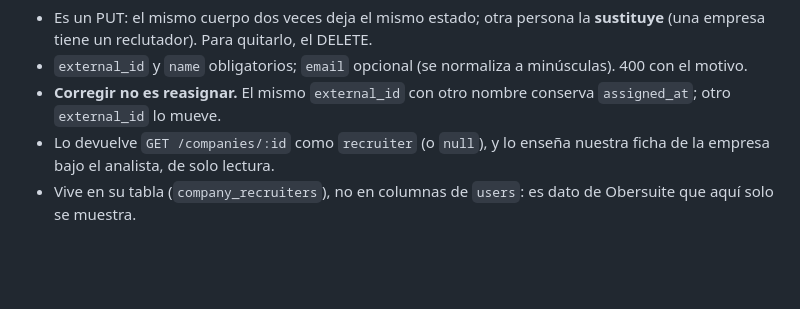
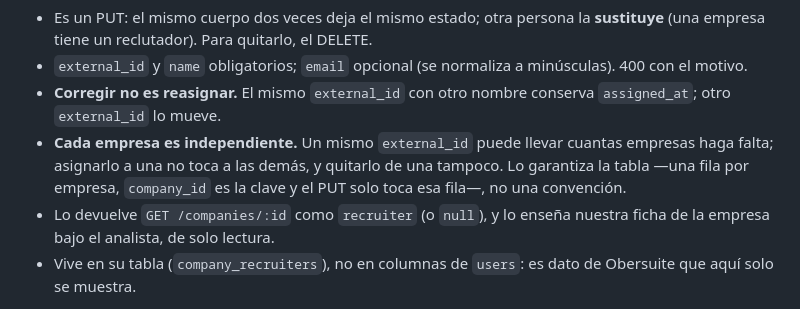
Before and after one commit to candela-oberstaff/New-Obertrack, a Markdown page: docs/integracion-obersuite.md, the part around the change. GitHub-like rendering; blank space fills up the shorter version.

Commit message:
Docs: el reclutador es por empresa; asignarlo a una no toca a las demas

```diff
--- a/docs/integracion-obersuite.md
+++ b/docs/integracion-obersuite.md
@@ -584,6 +584,10 @@ DELETE /api/integrations/obersuite/companies/:id/recruiter
   minúsculas). 400 con el motivo.
 - **Corregir no es reasignar.** El mismo `external_id` con otro nombre conserva
   `assigned_at`; otro `external_id` lo mueve.
+- **Cada empresa es independiente.** Un mismo `external_id` puede llevar
+  cuantas empresas haga falta; asignarlo a una no toca a las demás, y quitarlo
+  de una tampoco. Lo garantiza la tabla —una fila por empresa, `company_id` es
+  la clave y el PUT solo toca esa fila—, no una convención.
 - Lo devuelve `GET /companies/:id` como `recruiter` (o `null`), y lo enseña
   nuestra ficha de la empresa bajo el analista, de solo lectura.
 - Vive en su tabla (`company_recruiters`), no en columnas de `users`: es dato
```
